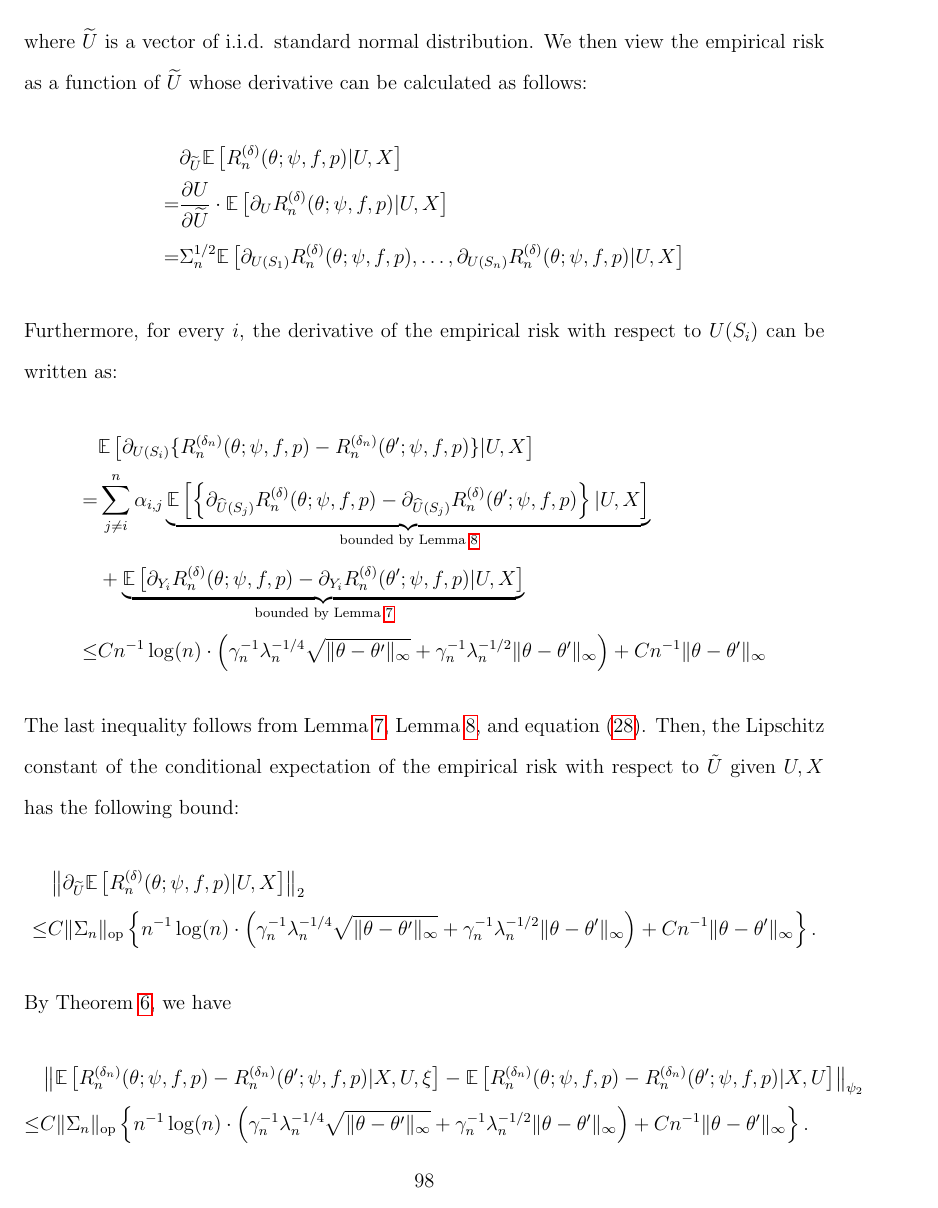
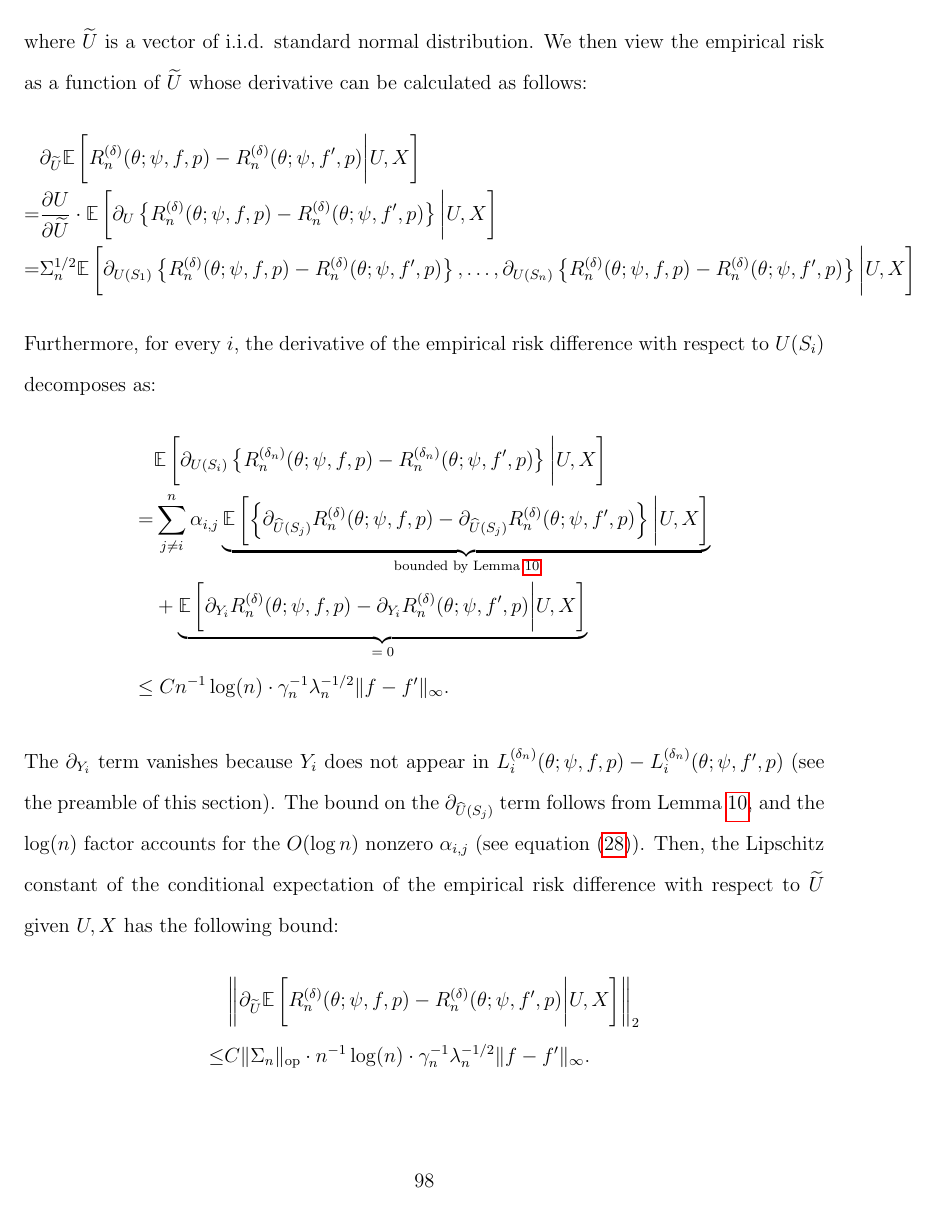
Before and after one commit to XindiLIN/Efficient-Cross-Fitting-Estimation-of-Semiparametric-Spatial-Point-Processes, a LaTeX paper (main.tex): page 98 of 155. Compiled offline with pdfLaTeX.

Commit message:
lemma_subGaussian_U_f

```diff
--- a/main.tex
+++ b/main.tex
@@ -1989,25 +1989,25 @@ $$\left\|\E\left[R_n^{(\delta_n)}(\theta;\psi,f,p)-R_n^{({\delta_n})}(\theta^\pr
 The random variable $U$ is a Gaussian process with covariance matrix $\Sigma_n$. Let $\widetilde U=\Sigma^{-1/2} U$ where $\widetilde U$ is a vector of i.i.d. standard normal distribution. We then view the empirical risk as a function of $\widetilde U$ whose derivative can be calculated as follows:
 \begin{align*}
-    &\partial_{ \widetilde U}\E\left[R_n^{(\delta)}(\theta;\psi,f,p)| U,X\right]\\
-    = & \frac{\partial U}{ \partial \widetilde  U}\cdot  \E\left[\partial_{ U }R_n^{(\delta)}(\theta;\psi,f,p)| U,X\right]\\
-    = & \Sigma_n^{1/2}\E\left[\partial_{U(S_1)}R_n^{(\delta)}(\theta;\psi,f,p),\ldots,\partial_{U(S_n)}R_n^{(\delta)}(\theta;\psi,f,p)| U,X\right]
-\end{align*}
-Furthermore, for every $i$, the derivative of the empirical risk with respect to $U(S_i)$ can be written as:
-\begin{align*}
-    &\E\left[\partial_{U(S_i)}\{R_n^{(\delta_n)}(\theta;\psi,f,p)-R_n^{({\delta_n})}(\theta^\prime;\psi,f,p)\}| U,X\right]\\
-    = & \sum_{j\neq i}^n  \alpha_{i,j}\underbrace{\E\left[\left\{\partial_{\widehat U(S_j)}R_n^{(\delta)}(\theta;\psi,f,p)-\partial_{\widehat U(S_j)}R_n^{(\delta)}(\theta^\prime;\psi,f,p)\right\}| U,X\right]}_{\text{bounded by Lemma \ref{L_i_derivative_U_diff}}}\\
-    &+ \underbrace{\E\left[\partial_{Y_i}R_n^{(\delta)}(\theta;\psi,f,p)   - \partial_{Y_i}R_n^{(\delta)}(\theta^\prime;\psi,f,p)| U,X\right]}_{\text{bounded by Lemma \ref{lemma:L_i_derivative_Y_diff}}}\\
-    \leq &Cn^{-1}\log(n)\cdot\left( \gamma_n^{-1}\lambda_n^{-1/4}\sqrt{\|\theta-\theta'\|_\infty} + \gamma_n^{-1}\lambda_n^{-1/2}\|\theta-\theta'\|_\infty\right) + Cn^{-1}\|\theta-\theta'\|_\infty
-\end{align*}
-The last inequality follows from Lemma \ref{lemma:L_i_derivative_Y_diff}, Lemma \ref{L_i_derivative_U_diff}, and equation \eqref{eq:vecchina_approximation_nonzero}. Then, the Lipschitz constant of the conditional expectation of the empirical risk with respect to $\tilde U$ given $U,X$ has the following bound:
-\begin{align*}
-    &\left\|\partial_{ \widetilde U}\E\left[R_n^{(\delta)}(\theta;\psi,f,p)| U,X\right]\right\|_2\\
-    \leq & C\|\Sigma_n\|_{\text{op}} \left\{n^{-1}\log(n)\cdot\left( \gamma_n^{-1}\lambda_n^{-1/4}\sqrt{\|\theta-\theta'\|_\infty} + \gamma_n^{-1}\lambda_n^{-1/2}\|\theta-\theta'\|_\infty\right) + Cn^{-1}\|\theta-\theta'\|_\infty\right\}.
+    &\partial_{ \widetilde U}\E\left[R_n^{(\delta)}(\theta;\psi,f,p)-R_n^{(\delta)}(\theta;\psi,f^\prime,p)\bigg| U,X\right]\\
+    = & \frac{\partial U}{ \partial \widetilde  U}\cdot  \E\left[\partial_{ U }\left\{R_n^{(\delta)}(\theta;\psi,f,p)-R_n^{(\delta)}(\theta;\psi,f^\prime,p)\right\}\bigg| U,X\right]\\
+    = & \Sigma_n^{1/2}\E\left[\partial_{U(S_1)}\left\{R_n^{(\delta)}(\theta;\psi,f,p)-R_n^{(\delta)}(\theta;\psi,f^\prime,p)\right\},\ldots,\partial_{U(S_n)}\left\{R_n^{(\delta)}(\theta;\psi,f,p)-R_n^{(\delta)}(\theta;\psi,f^\prime,p)\right\}\bigg| U,X\right]
+\end{align*}
+Furthermore, for every $i$, the derivative of the empirical risk difference with respect to $U(S_i)$ decomposes as:
+\begin{align*}
+    &\E\left[\partial_{U(S_i)}\left\{R_n^{(\delta_n)}(\theta;\psi,f,p)-R_n^{({\delta_n})}(\theta;\psi,f^\prime,p)\right\}\bigg| U,X\right]\\
+    = & \sum_{j\neq i}^n  \alpha_{i,j}\underbrace{\E\left[\left\{\partial_{\widehat U(S_j)}R_n^{(\delta)}(\theta;\psi,f,p)-\partial_{\widehat U(S_j)}R_n^{(\delta)}(\theta;\psi,f^\prime,p)\right\}\bigg| U,X\right]}_{\text{bounded by Lemma \ref{lemma:L_i_derivative_U_diff_f}}}\\
+    &+ \underbrace{\E\left[\partial_{Y_i}R_n^{(\delta)}(\theta;\psi,f,p)   - \partial_{Y_i}R_n^{(\delta)}(\theta;\psi,f^\prime,p)\bigg| U,X\right]}_{=\;0}\\
+    \leq &\;Cn^{-1}\log(n)\cdot\gamma_n^{-1}\lambda_n^{-1/2}\|f-f^\prime\|_\infty.
+\end{align*}
+The $\partial_{Y_i}$ term vanishes because $Y_i$ does not appear in $L^{(\delta_n)}_i(\theta;\psi,f,p)-L^{(\delta_n)}_i(\theta;\psi,f^\prime,p)$ (see the preamble of this section). The bound on the $\partial_{\widehat U(S_j)}$ term follows from Lemma~\ref{lemma:L_i_derivative_U_diff_f}, and the $\log(n)$ factor accounts for the $O(\log n)$ nonzero $\alpha_{i,j}$ (see equation \eqref{eq:vecchina_approximation_nonzero}). Then, the Lipschitz constant of the conditional expectation of the empirical risk difference with respect to $\widetilde U$ given $U,X$ has the following bound:
+\begin{align*}
+    &\left\|\partial_{ \widetilde U}\E\left[R_n^{(\delta)}(\theta;\psi,f,p)-R_n^{(\delta)}(\theta;\psi,f^\prime,p)\bigg| U,X\right]\right\|_2\\
+    \leq & C\|\Sigma_n\|_{\text{op}}\cdot n^{-1}\log(n)\cdot\gamma_n^{-1}\lambda_n^{-1/2}\|f-f^\prime\|_\infty.
 \end{align*}
 By Theorem \ref{thm:gaussian_concentration}, we have
 \begin{align*}
-    &\left\|\E\left[R_n^{(\delta_n)}(\theta;\psi,f,p)-R_n^{({\delta_n})}(\theta^\prime;\psi,f,p)|X,U,\xi\right]-\E\left[R_n^{(\delta_n)}(\theta;\psi,f,p)-R_n^{({\delta_n})}(\theta^\prime;\psi,f,p)|X,U\right]\right\|_{\psi_2}\\
-    \leq & C\|\Sigma_n\|_{\text{op}} \left\{n^{-1}\log(n)\cdot\left( \gamma_n^{-1}\lambda_n^{-1/4}\sqrt{\|\theta-\theta'\|_\infty} + \gamma_n^{-1}\lambda_n^{-1/2}\|\theta-\theta'\|_\infty\right) + Cn^{-1}\|\theta-\theta'\|_\infty\right\}.
+    &\left\|\E\left[R_n^{(\delta_n)}(\theta;\psi,f,p)-R_n^{({\delta_n})}(\theta;\psi,f^\prime,p)|X,U\right]-\E\left[R_n^{(\delta_n)}(\theta;\psi,f,p)-R_n^{({\delta_n})}(\theta;\psi,f^\prime,p)|U\right]\right\|_{\psi_2}\\
+    \leq & C\|\Sigma_n\|_{\text{op}}\cdot n^{-1/2}\log(n)\cdot\gamma_n^{-1}\lambda_n^{-1/2}\|f-f^\prime\|_\infty.
 \end{align*}
 
 
```
Also changed, not shown: main.tex (2 more changed lines).
